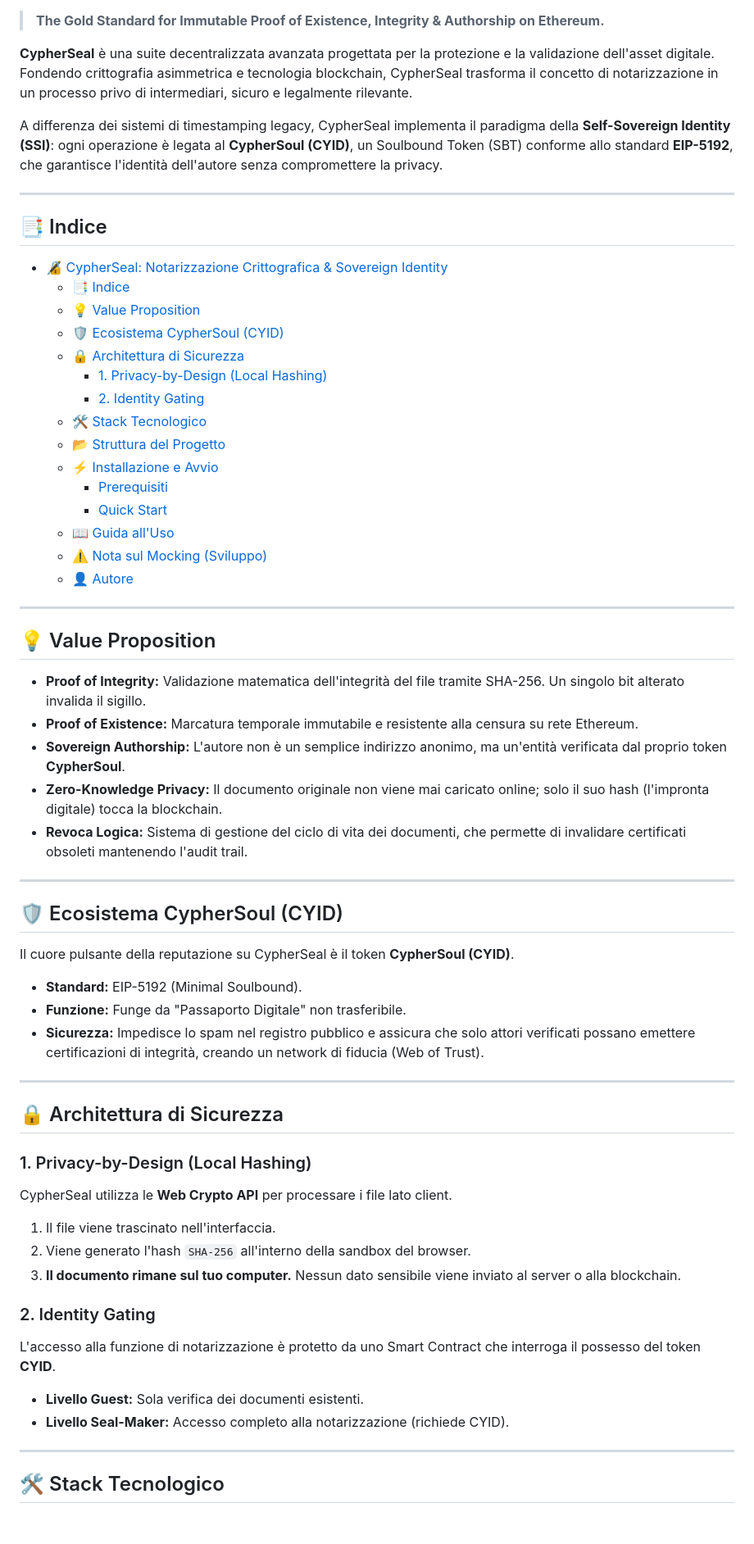
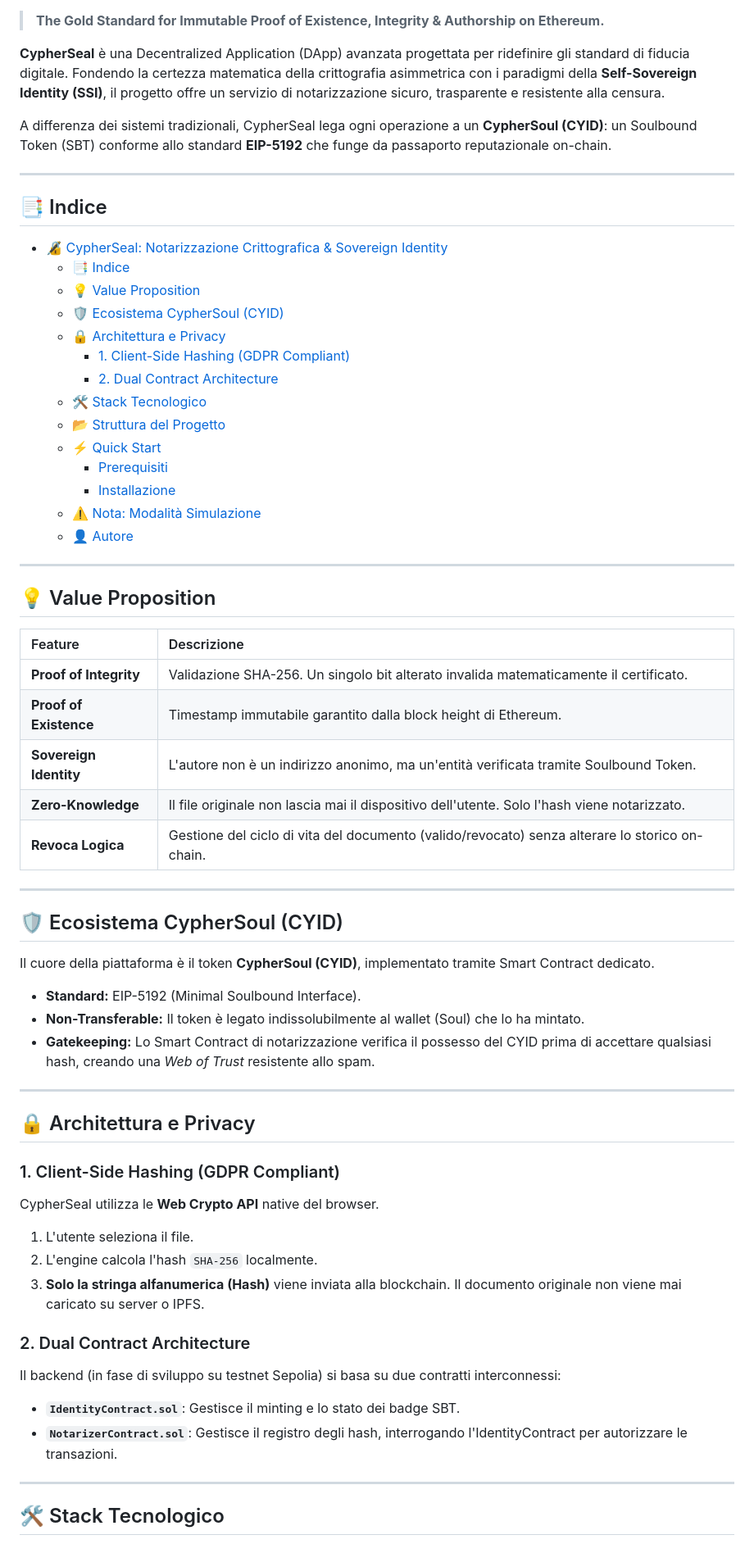
Before and after one commit to CiccioLagXCVIII/CypherSeal, a Markdown page: README.md, the part around one of its changes. Shown at 82% size. Rendered like a GitHub page; blank space fills up the shorter version.

Commit message:
Riscritto File README Dopo Rebranding

```diff
--- a/README.md
+++ b/README.md
@@ -2,9 +7,9 @@
 
 > **The Gold Standard for Immutable Proof of Existence, Integrity & Authorship on Ethereum.**
 
-**CypherSeal** è una suite decentralizzata avanzata progettata per la protezione e la validazione dell'asset digitale. Fondendo crittografia asimmetrica e tecnologia blockchain, CypherSeal trasforma il concetto di notarizzazione in un processo privo di intermediari, sicuro e legalmente rilevante.
+**CypherSeal** è una Decentralized Application (DApp) avanzata progettata per ridefinire gli standard di fiducia digitale. Fondendo la certezza matematica della crittografia asimmetrica con i paradigmi della **Self-Sovereign Identity (SSI)**, il progetto offre un servizio di notarizzazione sicuro, trasparente e resistente alla censura.
 
-A differenza dei sistemi di timestamping legacy, CypherSeal implementa il paradigma della **Self-Sovereign Identity (SSI)**: ogni operazione è legata al **CypherSoul (CYID)**, un Soulbound Token (SBT) conforme allo standard **EIP-5192**, che garantisce l'identità dell'autore senza compromettere la privacy.
+A differenza dei sistemi tradizionali, CypherSeal lega ogni operazione a un **CypherSoul (CYID)**: un Soulbound Token (SBT) conforme allo standard **EIP-5192** che funge da passaporto reputazionale on-chain.
 
 ---
 
@@ -14,56 +19,57 @@ A differenza dei sistemi di timestamping legacy, CypherSeal implementa il paradi
   - [📑 Indice](#-indice)
   - [💡 Value Proposition](#-value-proposition)
   - [🛡️ Ecosistema CypherSoul (CYID)](#️-ecosistema-cyphersoul-cyid)
-  - [🔒 Architettura di Sicurezza](#-architettura-di-sicurezza)
-    - [1. Privacy-by-Design (Local Hashing)](#1-privacy-by-design-local-hashing)
-    - [2. Identity Gating](#2-identity-gating)
+  - [🔒 Architettura e Privacy](#-architettura-e-privacy)
+    - [1. Client-Side Hashing (GDPR Compliant)](#1-client-side-hashing-gdpr-compliant)
+    - [2. Dual Contract Architecture](#2-dual-contract-architecture)
   - [🛠 Stack Tecnologico](#-stack-tecnologico)
   - [📂 Struttura del Progetto](#-struttura-del-progetto)
-  - [⚡ Installazione e Avvio](#-installazione-e-avvio)
+  - [⚡ Quick Start](#-quick-start)
     - [Prerequisiti](#prerequisiti)
-    - [Quick Start](#quick-start)
-  - [📖 Guida all'Uso](#-guida-alluso)
-  - [⚠️ Nota sul Mocking (Sviluppo)](#️-nota-sul-mocking-sviluppo)
+    - [Installazione](#installazione)
+  - [⚠️ Nota: Modalità Simulazione](#️-nota-modalità-simulazione)
   - [👤 Autore](#-autore)
 
 ---
 
 ## 💡 Value Proposition
 
-- **Proof of Integrity:** Validazione matematica dell'integrità del file tramite SHA-256. Un singolo bit alterato invalida il sigillo.
-- **Proof of Existence:** Marcatura temporale immutabile e resistente alla censura su rete Ethereum.
-- **Sovereign Authorship:** L'autore non è un semplice indirizzo anonimo, ma un'entità verificata dal proprio token **CypherSoul**.
-- **Zero-Knowledge Privacy:** Il documento originale non viene mai caricato online; solo il suo hash (l'impronta digitale) tocca la blockchain.
-- **Revoca Logica:** Sistema di gestione del ciclo di vita dei documenti, che permette di invalidare certificati obsoleti mantenendo l'audit trail.
+| Feature                | Descrizione                                                                                    |
+| :--------------------- | :--------------------------------------------------------------------------------------------- |
+| **Proof of Integrity** | Validazione SHA-256. Un singolo bit alterato invalida matematicamente il certificato.          |
+| **Proof of Existence** | Timestamp immutabile garantito dalla block height di Ethereum.                                 |
+| **Sovereign Identity** | L'autore non è un indirizzo anonimo, ma un'entità verificata tramite Soulbound Token.          |
+| **Zero-Knowledge**     | Il file originale non lascia mai il dispositivo dell'utente. Solo l'hash viene notarizzato.    |
+| **Revoca Logica**      | Gestione del ciclo di vita del documento (valido/revocato) senza alterare lo storico on-chain. |
 
 ---
 
 ## 🛡️ Ecosistema CypherSoul (CYID)
 
-Il cuore pulsante della reputazione su CypherSeal è il token **CypherSoul (CYID)**.
+Il cuore della piattaforma è il token **CypherSoul (CYID)**, implementato tramite Smart Contract dedicato.
 
-- **Standard:** EIP-5192 (Minimal Soulbound).
-- **Funzione:** Funge da "Passaporto Digitale" non trasferibile.
-- **Sicurezza:** Impedisce lo spam nel registro pubblico e assicura che solo attori verificati possano emettere certificazioni di integrità, creando un network di fiducia (Web of Trust).
+- **Standard:** EIP-5192 (Minimal Soulbound Interface).
+- **Non-Transferable:** Il token è legato indissolubilmente al wallet (Soul) che lo ha mintato.
+- **Gatekeeping:** Lo Smart Contract di notarizzazione verifica il possesso del CYID prima di accettare qualsiasi hash, creando una *Web of Trust* resistente allo spam.
 
 ---
 
-## 🔒 Architettura di Sicurezza
+## 🔒 Architettura e Privacy
 
-### 1. Privacy-by-Design (Local Hashing)
+### 1. Client-Side Hashing (GDPR Compliant)
 
-CypherSeal utilizza le **Web Crypto API** per processare i file lato client.
+CypherSeal utilizza le **Web Crypto API** native del browser.
 
-1. Il file viene trascinato nell'interfaccia.
-2. Viene generato l'hash `SHA-256` all'interno della sandbox del browser.
-3. **Il documento rimane sul tuo computer.** Nessun dato sensibile viene inviato al server o alla blockchain.
+1. L'utente seleziona il file.
+2. L'engine calcola l'hash `SHA-256` localmente.
+3. **Solo la stringa alfanumerica (Hash)** viene inviata alla blockchain. Il documento originale non viene mai caricato su server o IPFS.
 
-### 2. Identity Gating
+### 2. Dual Contract Architecture
 
-L'accesso alla funzione di notarizzazione è protetto da uno Smart Contract che interroga il possesso del token **CYID**.
+Il backend (in fase di sviluppo su testnet Sepolia) si basa su due contratti interconnessi:
 
-- **Livello Guest:** Sola verifica dei documenti esistenti.
-- **Livello Seal-Maker:** Accesso completo alla notarizzazione (richiede CYID).
+- **`IdentityContract.sol`**: Gestisce il minting e lo stato dei badge SBT.
+- **`NotarizerContract.sol`**: Gestisce il registro degli hash, interrogando l'IdentityContract per autorizzare le transazioni.
 
 ---
 
```
Also changed, not shown: other parts of README.md (+39 -33 lines).
